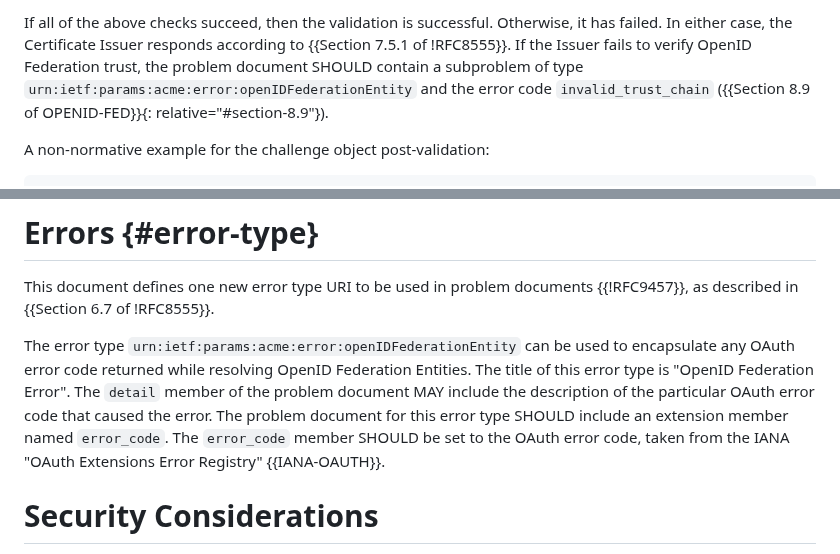
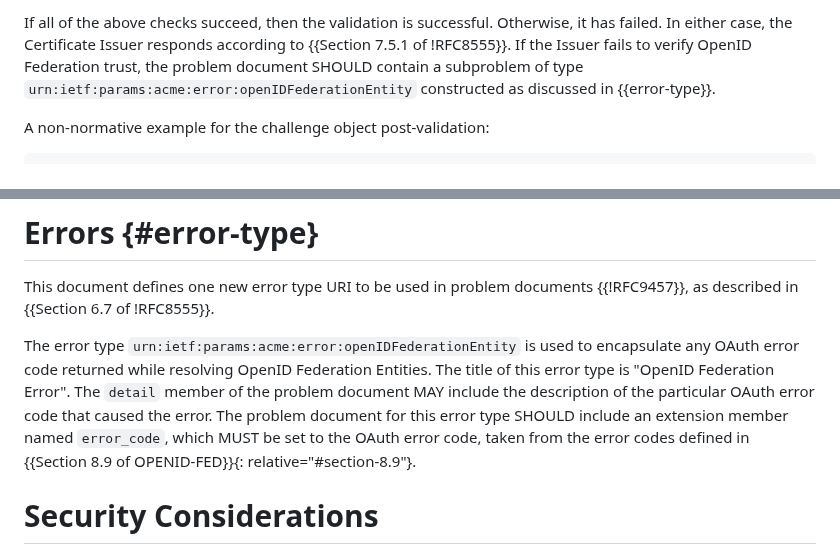
Before and after one commit to peppelinux/draft-demarco-acme-openid-federation, a Markdown page: draft-demarco-acme-openid-federation.md, 2 parts joined by grey strips. Drawn GitHub-style.

Commit message:
improve discussion of new error type URN
Some of #85 was addressed in #88. This commit addresses my remaining
gripes:

- allow a `urn:ietf:params:acme:error:openIDFederationEntity` error to
  contain any `error_code` allowed by OPENID-FED, not just
  `invalid_trust_chain`
- Refer to OPENID-FED for permitted error codes, rather than IANA-OAUTH.
  OPENID-FED adds a dozen or so error codes to those in IANA-OAUTH
  ([1]).
- `:openIDFederationEntity` errors SHOULD include `error_code`, but if
  they do, `error_code` MUST be one of the ones defined in OPENID-FED.

[1]: https://openid.net/specs/openid-federation-1_0.html#section-8.9

Resolves #85

```diff
--- a/draft-demarco-acme-openid-federation.md
+++ b/draft-demarco-acme-openid-federation.md
@@ -617,9 +617,8 @@ If all of the above checks succeed, then the validation is successful.
 Otherwise, it has failed. In either case, the Certificate Issuer responds
 according to {{Section 7.5.1 of !RFC8555}}. If the Issuer fails to verify OpenID
 Federation trust, the problem document SHOULD contain a subproblem of type
-`urn:ietf:params:acme:error:openIDFederationEntity` and the error code
-`invalid_trust_chain`
-({{Section 8.9 of OPENID-FED}}{: relative="#section-8.9"}).
+`urn:ietf:params:acme:error:openIDFederationEntity` constructed as discussed in
+{{error-type}}.
 
 A non-normative example for the challenge object post-validation:
 
@@ -681,14 +680,14 @@ The X.509 Certificate revocation request is defined in {{Section 7.6 of !RFC8555
 This document defines one new error type URI to be used in problem documents
 {{!RFC9457}}, as described in {{Section 6.7 of !RFC8555}}.
 
-The error type `urn:ietf:params:acme:error:openIDFederationEntity` can
-be used to encapsulate any OAuth error code returned while resolving OpenID
-Federation Entities. The title of this error type is "OpenID Federation Error".
-The `detail` member of the problem document MAY include the description of the
+The error type `urn:ietf:params:acme:error:openIDFederationEntity` is used to
+encapsulate any OAuth error code returned while resolving OpenID Federation
+Entities. The title of this error type is "OpenID Federation Error". The
+`detail` member of the problem document MAY include the description of the
 particular OAuth error code that caused the error. The problem document for this
-error type SHOULD include an extension member named `error_code`. The
-`error_code` member SHOULD be set to the OAuth error code, taken from the IANA
-"OAuth Extensions Error Registry" {{IANA-OAUTH}}.
+error type SHOULD include an extension member named `error_code`, which MUST be
+set to the OAuth error code, taken from the error codes defined in
+{{Section 8.9 of OPENID-FED}}{: relative="#section-8.9"}.
 
 # Security Considerations
 
```
